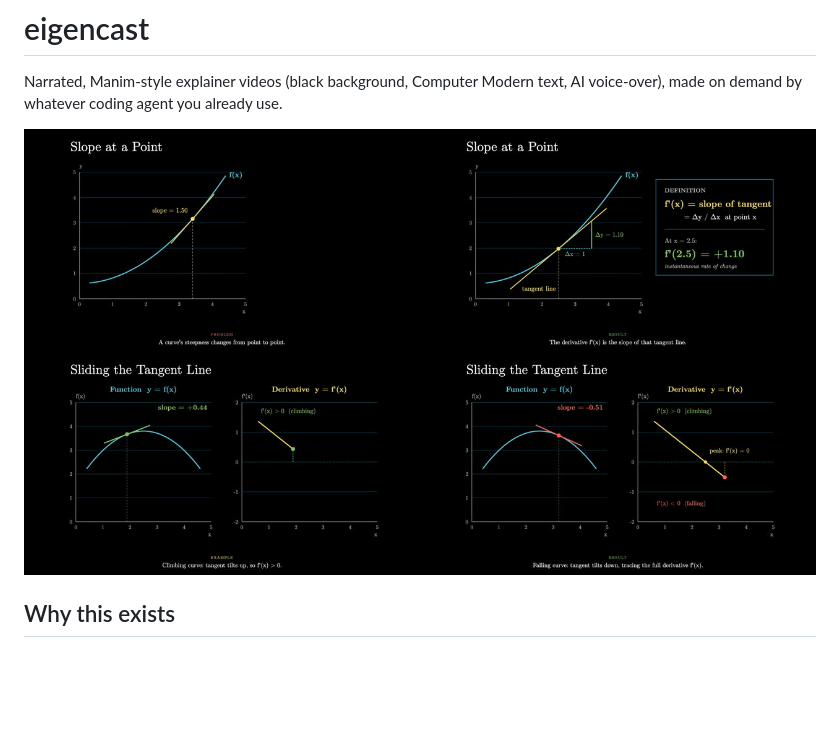
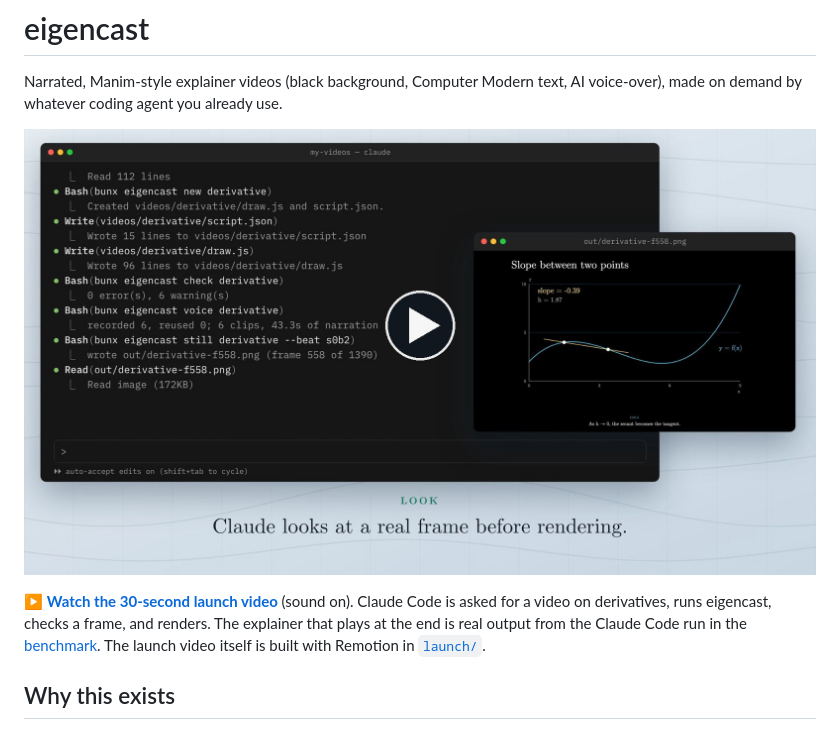
Before and after one commit to Kannav02/eigencast, a Markdown page: README.md, the part around the change. Drawn GitHub-style; pictures changed too: docs/launch/poster.jpg (added); blank space fills up the shorter version.

Commit message:
README: lead with the launch video
Adds the rendered launch video and a poster frame under docs/launch/ and
puts them at the top of the README in place of the benchmark still.

Co-Authored-By: Claude Opus 5.5 <noreply@anthropic.com>
Claude-Session: https://claude.ai/code/session_013UQH8N5V6vheabNKVEiVoU

```diff
--- a/README.md
+++ b/README.md
@@ -2,7 +2,9 @@
 
 Narrated, Manim-style explainer videos (black background, Computer Modern text, AI voice-over), made on demand by whatever coding agent you already use.
 
-![A frame from the example video](docs/benchmark/gemini-4-argon/frames.jpg)
+[![Launch video: Claude Code makes a narrated explainer video with eigencast](docs/launch/poster.jpg)](docs/launch/eigencast-launch.mp4)
+
+▶ **[Watch the 30-second launch video](docs/launch/eigencast-launch.mp4)** (sound on). Claude Code is asked for a video on derivatives, runs eigencast, checks a frame, and renders. The explainer that plays at the end is real output from the Claude Code run in the [benchmark](#benchmark-same-prompt-six-models). The launch video itself is built with Remotion in [`launch/`](launch/).
 
 ## Why this exists
 
```
Also changed, not shown: 1 other file.
